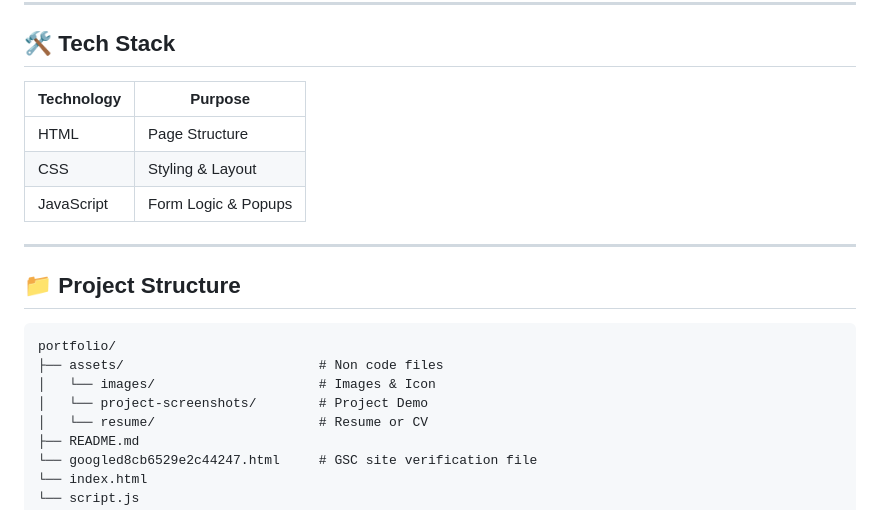
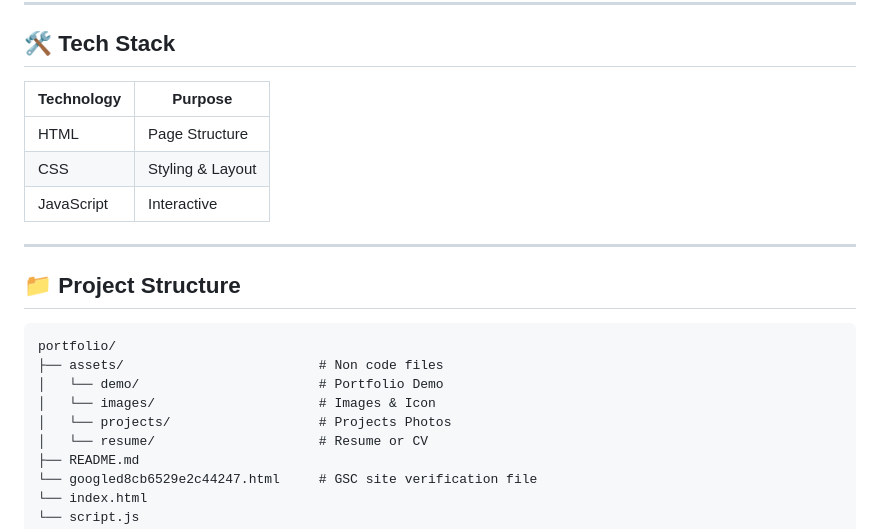
Before and after one commit to dipu-ray/dipu-ray.github.io, a Markdown page: README.md, the part around one of its changes. Rendered like a GitHub page.

Commit message:
Update project with code and docs

````diff
--- a/README.md
+++ b/README.md
@@ -55,11 +55,11 @@ This is my personal portfolio website — built to showcase my skills, projects,
 
 ## 🛠️ Tech Stack
 
-| Technology | Purpose             |
-| ---------- | ------------------- |
-| HTML       | Page Structure      |
-| CSS        | Styling & Layout    |
-| JavaScript | Form Logic & Popups |
+| Technology | Purpose          |
+| ---------- | ---------------- |
+| HTML       | Page Structure   |
+| CSS        | Styling & Layout |
+| JavaScript | Interactive      |
 
 ---
 
@@ -68,8 +68,9 @@ This is my personal portfolio website — built to showcase my skills, projects,
 ```
 portfolio/
 ├── assets/                         # Non code files
+│   └── demo/                       # Portfolio Demo
 │   └── images/                     # Images & Icon
-│   └── project-screenshots/        # Project Demo
+│   └── projects/                   # Projects Photos
 │   └── resume/                     # Resume or CV
 ├── README.md
 └── googled8cb6529e2c44247.html     # GSC site verification file
````
Also changed, not shown: other parts of README.md (+3 -3 lines), assets/demo/mobile.png (renamed from assets/project-screenshots/mobile.png), assets/projects/project-1.png (added), assets/projects/project-2.png (added), 5 other files.
